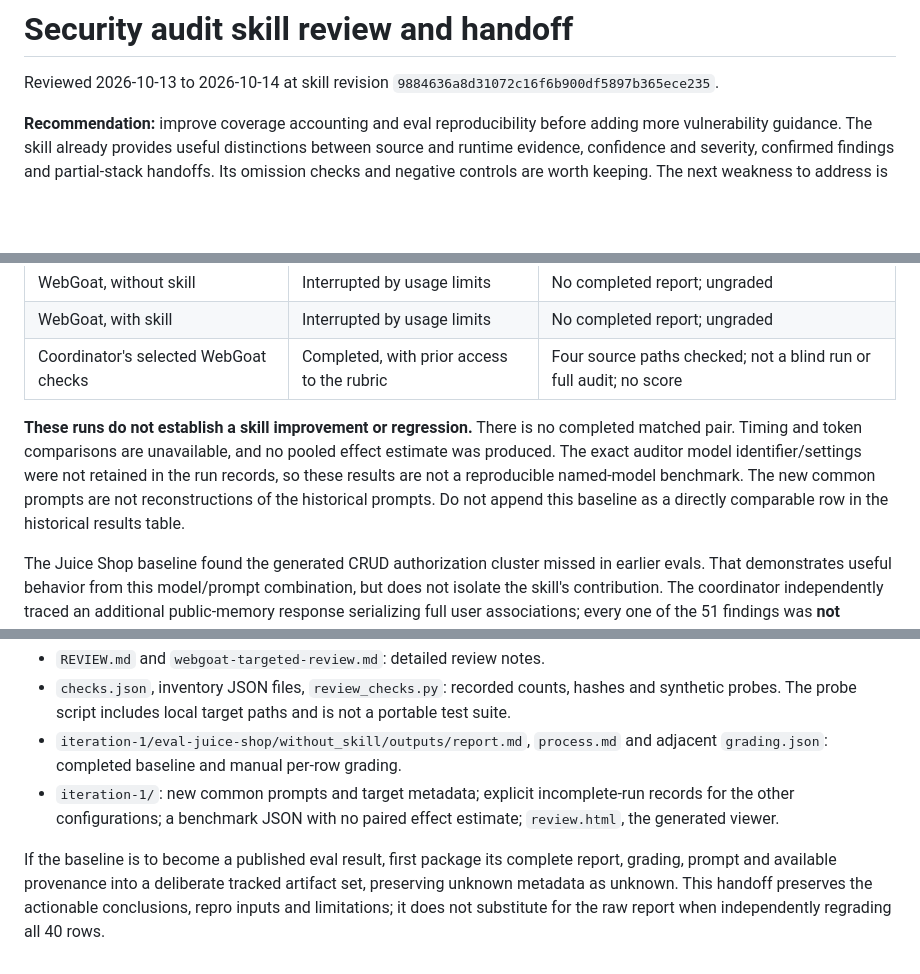
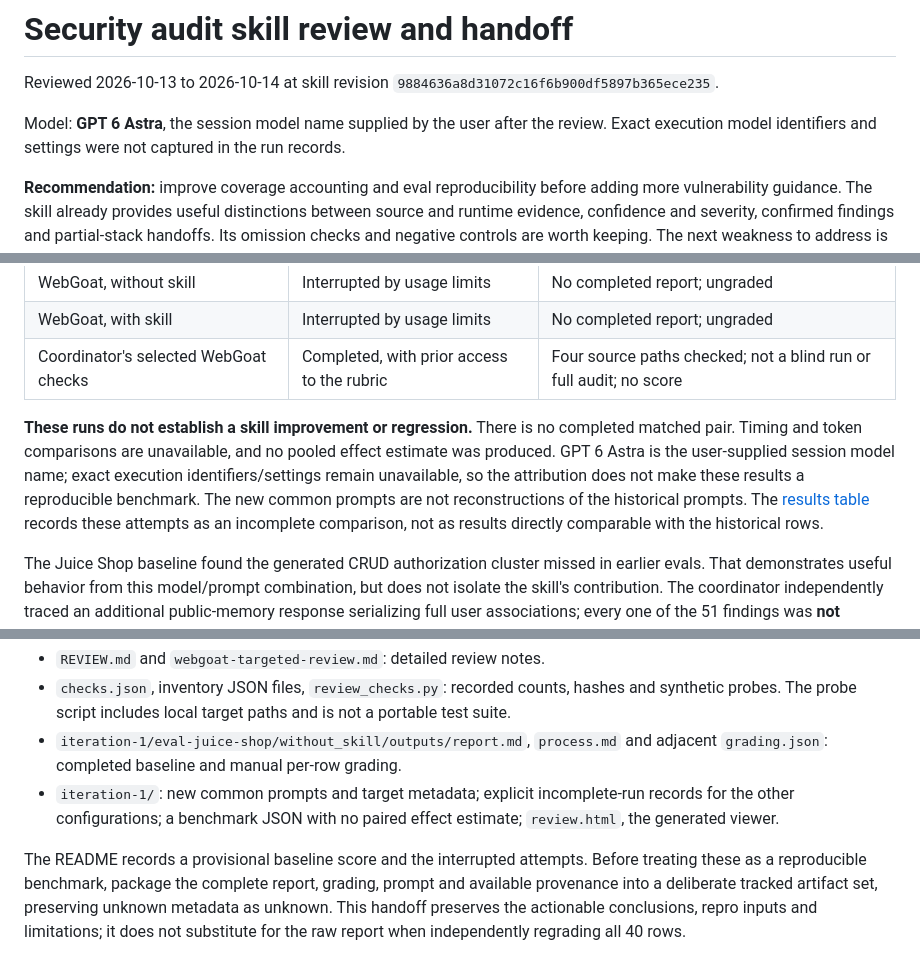
Before and after one commit to jscriptcoder/web-security-audit, a Markdown page: evals/handoffs/2026-10-14-review.md, 3 parts joined by grey strips. Rendered like a GitHub page; blank space fills up the shorter version.

```diff
--- a/evals/handoffs/2026-10-14-review.md
+++ b/evals/handoffs/2026-10-14-review.md
@@ -1,6 +1,8 @@
 # Security audit skill review and handoff
 
 Reviewed 2026-10-13 to 2026-10-14 at skill revision `9884636a8d31072c16f6b900df5897b365ece235`.
+
+Model: **GPT 6 Astra**, the session model name supplied by the user after the review. Exact execution model identifiers and settings were not captured in the run records.
 
 **Recommendation:** improve coverage accounting and eval reproducibility before adding more vulnerability guidance. The skill already provides useful distinctions between source and runtime evidence, confidence and severity, confirmed findings and partial-stack handoffs. Its omission checks and negative controls are worth keeping. The next weakness to address is whether an auditor follows every relevant surface through to a supported conclusion.
 
@@ -89,7 +91,7 @@ The priorities below are implementation order, not vulnerability severity rating
 | WebGoat, with skill | Interrupted by usage limits | No completed report; ungraded |
 | Coordinator's selected WebGoat checks | Completed, with prior access to the rubric | Four source paths checked; not a blind run or full audit; no score |
 
-**These runs do not establish a skill improvement or regression.** There is no completed matched pair. Timing and token comparisons are unavailable, and no pooled effect estimate was produced. The exact auditor model identifier/settings were not retained in the run records, so these results are not a reproducible named-model benchmark. The new common prompts are not reconstructions of the historical prompts. Do not append this baseline as a directly comparable row in the historical results table.
+**These runs do not establish a skill improvement or regression.** There is no completed matched pair. Timing and token comparisons are unavailable, and no pooled effect estimate was produced. GPT 6 Astra is the user-supplied session model name; exact execution identifiers/settings remain unavailable, so the attribution does not make these results a reproducible benchmark. The new common prompts are not reconstructions of the historical prompts. The [results table](../README.md#results-so-far) records these attempts as an incomplete comparison, not as results directly comparable with the historical rows.
 
 The Juice Shop baseline found the generated CRUD authorization cluster missed in earlier evals. That demonstrates useful behavior from this model/prompt combination, but does not isolate the skill's contribution. The coordinator independently traced an additional public-memory response serializing full user associations; every one of the 51 findings was **not** independently verified, and no zero-false-positive claim is justified.
 
@@ -165,4 +167,4 @@ The following files were produced under the ignored `review-workspace/` director
 - `iteration-1/eval-juice-shop/without_skill/outputs/report.md`, `process.md` and adjacent `grading.json`: completed baseline and manual per-row grading.
 - `iteration-1/`: new common prompts and target metadata; explicit incomplete-run records for the other configurations; a benchmark JSON with no paired effect estimate; `review.html`, the generated viewer.
 
-If the baseline is to become a published eval result, first package its complete report, grading, prompt and available provenance into a deliberate tracked artifact set, preserving unknown metadata as unknown. This handoff preserves the actionable conclusions, repro inputs and limitations; it does not substitute for the raw report when independently regrading all 40 rows.
+The README records a provisional baseline score and the interrupted attempts. Before treating these as a reproducible benchmark, package the complete report, grading, prompt and available provenance into a deliberate tracked artifact set, preserving unknown metadata as unknown. This handoff preserves the actionable conclusions, repro inputs and limitations; it does not substitute for the raw report when independently regrading all 40 rows.
```
Also changed, not shown: evals/README.md (+6 -2 lines).
